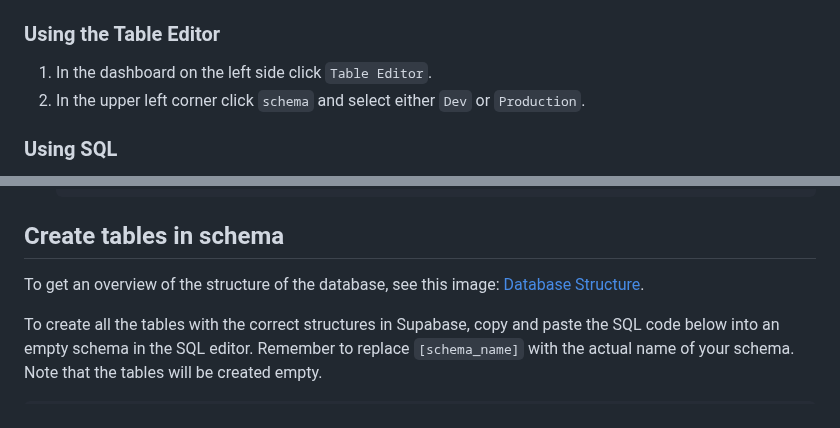
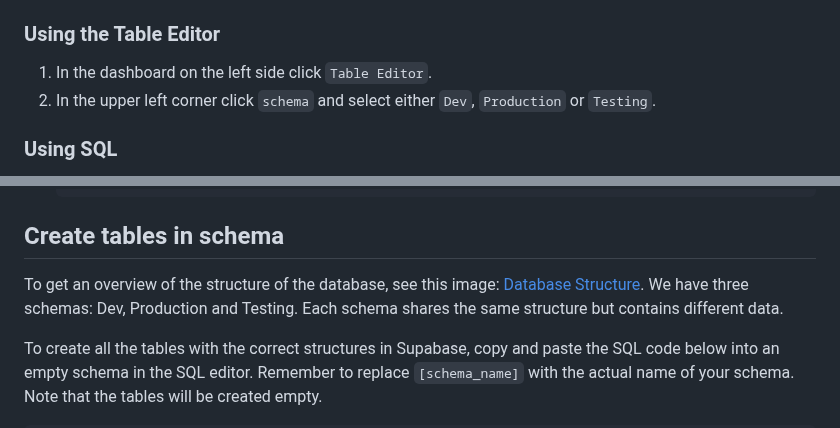
Before and after one commit to VenaStrom/TE4-Pizzeria, a Markdown page: README.md, 2 parts joined by grey strips. Rendered like a GitHub page.

Commit message:
Added information about our three database schemas in README

````diff
--- a/README.md
+++ b/README.md
@@ -85,7 +85,7 @@ When you have those, it's time to copy the `envTemplate.js` file and rename it t
 ## Accessing the schemas and tables
 ### Using the Table Editor
 1. In the dashboard on the left side click `Table Editor`.
-2. In the upper left corner click `schema` and select either `Dev` or `Production`.
+2. In the upper left corner click `schema` and select either `Dev`, `Production` or `Testing`.
 ### Using SQL
 1. In the dashboard on the left side click `SQL Editor`.
 2. To view all the the tables in a specific schema, run the following command but replace`[schema_name]` with the actual name of your schema.
@@ -154,7 +154,7 @@ If you want to create a new schema that should only be retrievable using the sec
     ```
 
 ## Create tables in schema
-To get an overview of the structure of the database, see this image: [Database Structure](https://github.com/user-attachments/assets/caaa49e9-4b96-4cda-853a-207e645035f4).
+To get an overview of the structure of the database, see this image: [Database Structure](https://github.com/user-attachments/assets/caaa49e9-4b96-4cda-853a-207e645035f4). We have three schemas: Dev, Production and Testing. Each schema shares the same structure but contains different data.
 
 To create all the tables with the correct structures in Supabase, copy and paste the SQL code below into an empty schema in the SQL editor. Remember to replace `[schema_name]` with the actual name of your schema. Note that the tables will be created empty.
 ```sql
````
